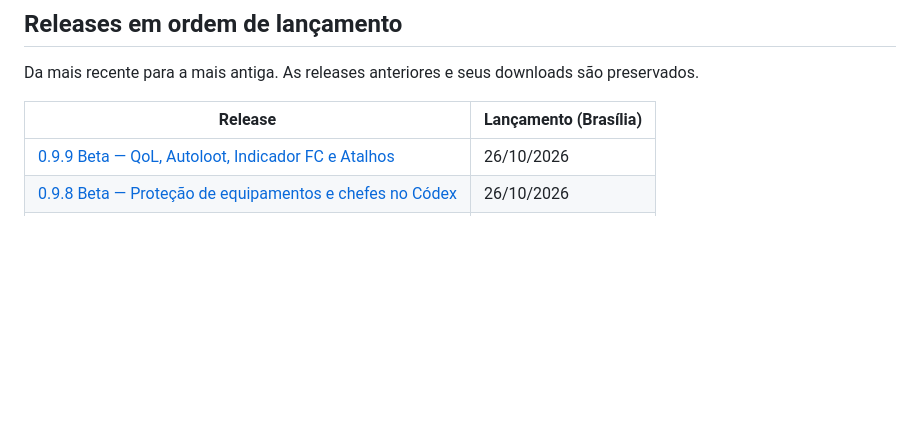
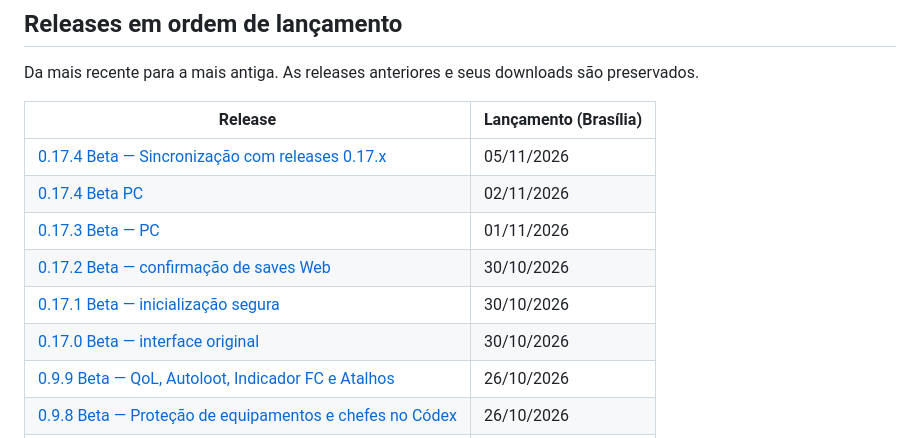
Before and after one commit to sugyua/destinia, a Markdown page: README.md, the part around one of its changes. Rendered like a GitHub page; blank space fills up the shorter version.

```diff
--- a/README.md
+++ b/README.md
@@ -320,6 +353,12 @@ Da mais recente para a mais antiga. As releases anteriores e seus downloads são
 
 | Release | Lançamento (Brasília) |
 | --- | --- |
+| [0.17.4 Beta — Sincronização com releases 0.17.x](https://github.com/sugyua/destinia/releases/tag/v0.17.4-beta.1) | 05/11/2026 |
+| [0.17.4 Beta PC](https://github.com/sugyua/destinia/releases/tag/v0.17.4-beta) | 02/11/2026 |
+| [0.17.3 Beta — PC](https://github.com/sugyua/destinia/releases/tag/v0.17.3-beta) | 01/11/2026 |
+| [0.17.2 Beta — confirmação de saves Web](https://github.com/sugyua/destinia/releases/tag/v0.17.2-beta) | 30/10/2026 |
+| [0.17.1 Beta — inicialização segura](https://github.com/sugyua/destinia/releases/tag/v0.17.1-beta) | 30/10/2026 |
+| [0.17.0 Beta — interface original](https://github.com/sugyua/destinia/releases/tag/v0.17.0-beta) | 30/10/2026 |
 | [0.9.9 Beta — QoL, Autoloot, Indicador FC e Atalhos](https://github.com/sugyua/destinia/releases/tag/v0.9.9-beta) | 26/10/2026 |
 | [0.9.8 Beta — Proteção de equipamentos e chefes no Códex](https://github.com/sugyua/destinia/releases/tag/v0.9.8-beta) | 26/10/2026 |
 | [0.9.7 Beta — FC e comparador nativos](https://github.com/sugyua/destinia/releases/tag/v0.9.7-beta) | 25/10/2026 |
```
Also changed, not shown: other parts of README.md (+36 -3 lines).
